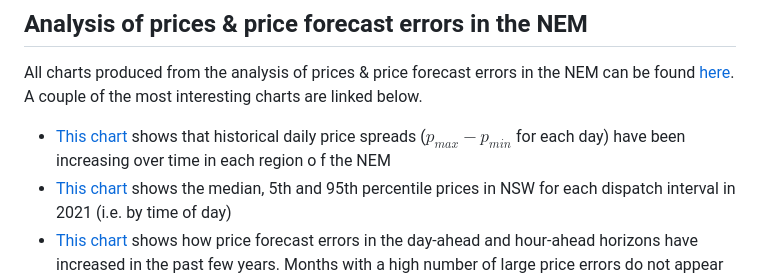
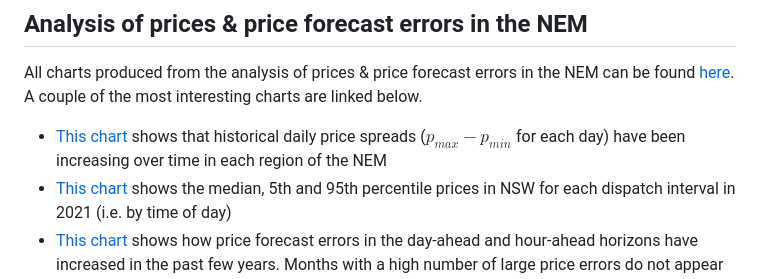
Before and after one commit to prakaa/NEMStorageUnderUncertainty, a Markdown page: README.md, the part around the change. Rendered like a GitHub page.

```diff
--- a/README.md
+++ b/README.md
@@ -18,7 +18,7 @@ Though we are currently writing up the results from this study, you can still us
 
 All charts produced from the analysis of prices & price forecast errors in the NEM can be found [here](price-characterisation/plots). A couple of the most interesting charts are linked below.
 
-- [This chart](./price-characterisation/plots/historical/spreads/historical_daily_price_spreads.pdf) shows that historical daily price spreads ($p_{max} - p_{min}$ for each day) have been increasing over time in each region o f the NEM
+- [This chart](./price-characterisation/plots/historical/spreads/historical_daily_price_spreads.pdf) shows that historical daily price spreads ($p_{max} - p_{min}$ for each day) have been increasing over time in each region of the NEM
 - [This chart](./price-characterisation/plots/historical/nsw/tod.pdf) shows the median, 5th and 95th percentile prices in NSW for each dispatch interval in 2021 (i.e. by time of day)
 - [This chart](./price-characterisation/plots/historical/errors/price_errors_nemwide_2012_2021.pdf) shows how price forecast errors in the day-ahead and hour-ahead horizons have increased in the past few years. Months with a high number of large price errors do not appear to necessarily coincide with market or system events
 
```
